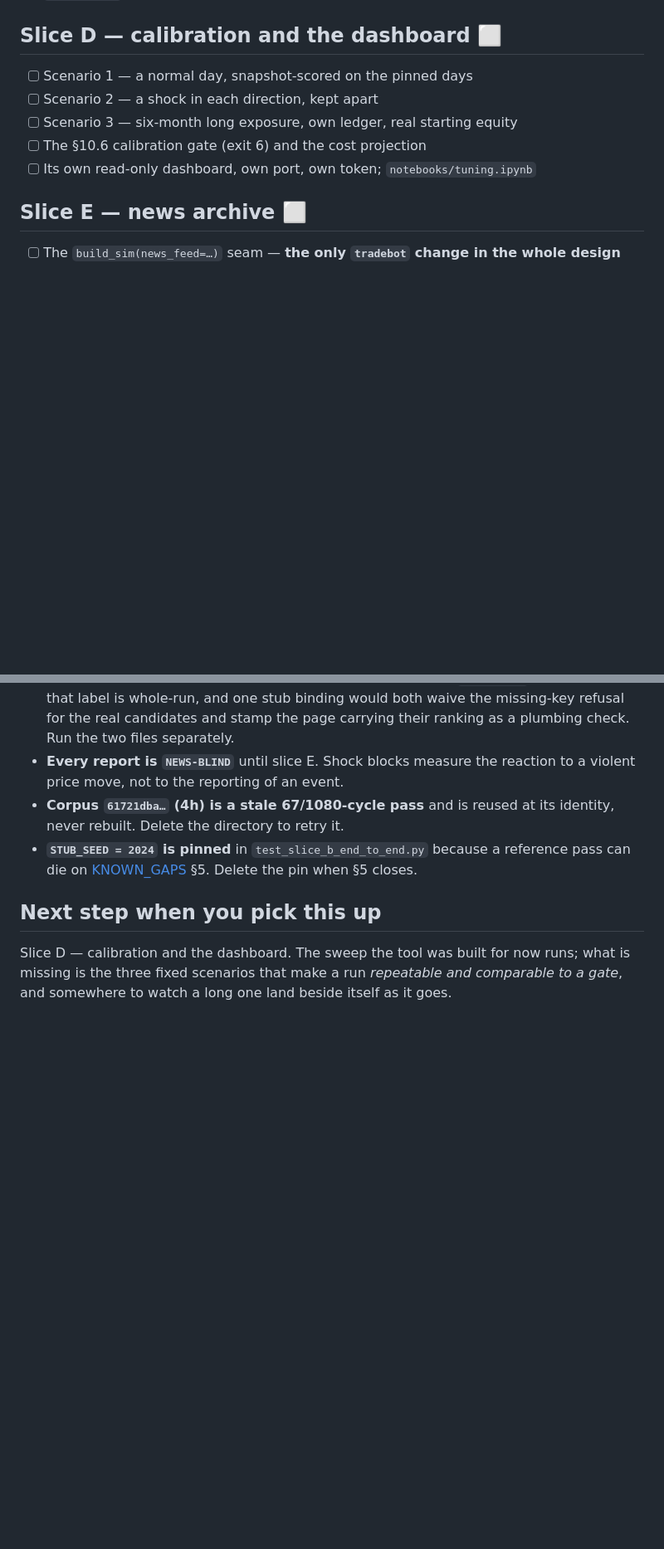
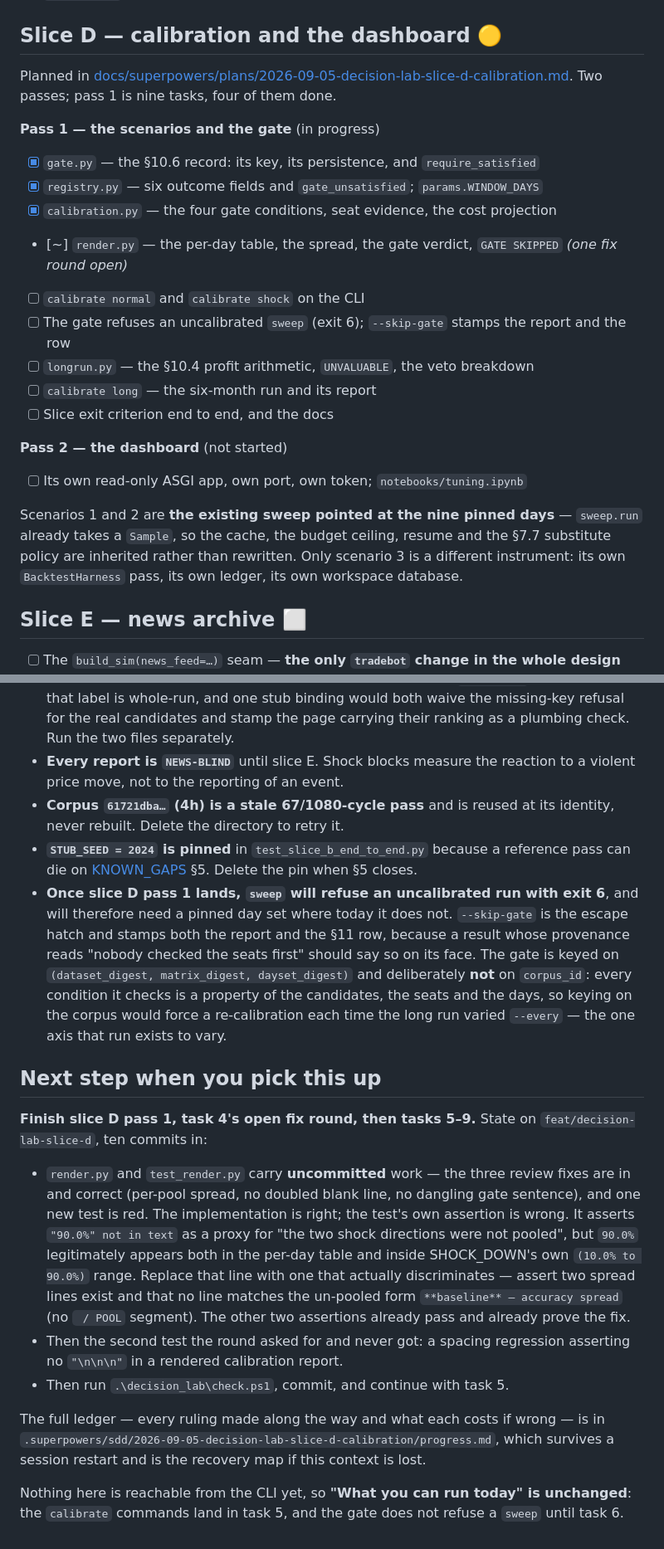
Before and after one commit to Donsezan/AI_Panel_Trading_System, a Markdown page: decision_lab/PROGRESS.md, 2 parts joined by grey strips. Shown at 83% size. GitHub-like rendering; blank space fills up the shorter version.

Commit message:
docs(decision_lab): slice D pass 1 status -- four tasks of nine
Pass 1 (the three calibration scenarios and the section 10.6 gate) is four
tasks in on feat/decision-lab-slice-d; pass 2 (the dashboard and the notebook)
has not started. None of it is reachable from the CLI yet -- the calibrate
commands are task 5 -- so "what you can run today" is unchanged.

Records the one open fix round and its diagnosis, so whoever picks this up
does not re-derive it: the per-pool spread fix is correct and the red test's
own sentinel assertion is what is wrong.

Co-Authored-By: Claude Opus 5 <noreply@anthropic.com>

```diff
--- a/decision_lab/PROGRESS.md
+++ b/decision_lab/PROGRESS.md
@@ -53,13 +58,31 @@ Result today: [reports/decision-lab-8ac130d8f2ed5650dff0dcb9f969d07e.md](reports
 - [x] Cross-candidate tables (§9.6): ranking, agreement matrix
 - [x] `registry.py` — keep every result, so two setups are compared rather than remembered
 
-## Slice D — calibration and the dashboard ⬜
+## Slice D — calibration and the dashboard 🟡
 
-- [ ] Scenario 1 — a normal day, snapshot-scored on the pinned days
-- [ ] Scenario 2 — a shock in each direction, kept apart
-- [ ] Scenario 3 — six-month long exposure, own ledger, real starting equity
-- [ ] The §10.6 calibration gate (exit 6) and the cost projection
-- [ ] Its own read-only dashboard, own port, own token; `notebooks/tuning.ipynb`
+Planned in [docs/superpowers/plans/2026-09-05-decision-lab-slice-d-calibration.md](../docs/superpowers/plans/2026-09-05-decision-lab-slice-d-calibration.md).
+Two passes; pass 1 is nine tasks, four of them done.
+
+**Pass 1 — the scenarios and the gate** (in progress)
+
+- [x] `gate.py` — the §10.6 record: its key, its persistence, and `require_satisfied`
+- [x] `registry.py` — six outcome fields and `gate_unsatisfied`; `params.WINDOW_DAYS`
+- [x] `calibration.py` — the four gate conditions, seat evidence, the cost projection
+- [~] `render.py` — the per-day table, the spread, the gate verdict, `GATE SKIPPED` *(one fix round open)*
+- [ ] `calibrate normal` and `calibrate shock` on the CLI
+- [ ] The gate refuses an uncalibrated `sweep` (exit 6); `--skip-gate` stamps the report and the row
+- [ ] `longrun.py` — the §10.4 profit arithmetic, `UNVALUABLE`, the veto breakdown
+- [ ] `calibrate long` — the six-month run and its report
+- [ ] Slice exit criterion end to end, and the docs
+
+**Pass 2 — the dashboard** (not started)
+
+- [ ] Its own read-only ASGI app, own port, own token; `notebooks/tuning.ipynb`
+
+Scenarios 1 and 2 are **the existing sweep pointed at the nine pinned days** — `sweep.run` already
+takes a `Sample`, so the cache, the budget ceiling, resume and the §7.7 substitute policy are
+inherited rather than rewritten. Only scenario 3 is a different instrument: its own
+`BacktestHarness` pass, its own ledger, its own workspace database.
 
 ## Slice E — news archive ⬜
 
@@ -98,9 +121,35 @@ Result today: [reports/decision-lab-8ac130d8f2ed5650dff0dcb9f969d07e.md](reports
   rebuilt. Delete the directory to retry it.
 - **`STUB_SEED = 2024` is pinned** in `test_slice_b_end_to_end.py` because a reference pass can die
   on [KNOWN_GAPS](../docs/KNOWN_GAPS.md) §5. Delete the pin when §5 closes.
+- **Once slice D pass 1 lands, `sweep` will refuse an uncalibrated run with exit 6**, and will
+  therefore need a pinned day set where today it does not. `--skip-gate` is the escape hatch and
+  stamps both the report and the §11 row, because a result whose provenance reads "nobody checked
+  the seats first" should say so on its face. The gate is keyed on
+  `(dataset_digest, matrix_digest, dayset_digest)` and deliberately **not** on `corpus_id`: every
+  condition it checks is a property of the candidates, the seats and the days, so keying on the
+  corpus would force a re-calibration each time the long run varied `--every` — the one axis that
+  run exists to vary.
 
 ## Next step when you pick this up
 
-Slice D — calibration and the dashboard. The sweep the tool was built for now runs; what is
-missing is the three fixed scenarios that make a run *repeatable and comparable to a gate*, and
-somewhere to watch a long one land beside itself as it goes.
+**Finish slice D pass 1, task 4's open fix round, then tasks 5–9.** State on
+`feat/decision-lab-slice-d`, ten commits in:
+
+- `render.py` and `test_render.py` carry **uncommitted** work — the three review fixes are in and
+  correct (per-pool spread, no doubled blank line, no dangling gate sentence), and one new test is
+  red. The implementation is right; the test's own assertion is wrong. It asserts `"90.0%" not in
+  text` as a proxy for "the two shock directions were not pooled", but `90.0%` legitimately
+  appears both in the per-day table and inside SHOCK_DOWN's own `(10.0% to 90.0%)` range. Replace
+  that line with one that actually discriminates — assert two spread lines exist and that no line
+  matches the un-pooled form `**baseline** — accuracy spread` (no ` / POOL` segment). The other
+  two assertions already pass and already prove the fix.
+- Then the second test the round asked for and never got: a spacing regression asserting no
+  `"\n\n\n"` in a rendered calibration report.
+- Then run `.\decision_lab\check.ps1`, commit, and continue with task 5.
+
+The full ledger — every ruling made along the way and what each costs if wrong — is in
+`.superpowers/sdd/2026-09-05-decision-lab-slice-d-calibration/progress.md`, which survives a
+session restart and is the recovery map if this context is lost.
+
+Nothing here is reachable from the CLI yet, so **"What you can run today" is unchanged**: the
+`calibrate` commands land in task 5, and the gate does not refuse a `sweep` until task 6.
```
Also changed, not shown: other parts of decision_lab/PROGRESS.md (+9 -4 lines).
